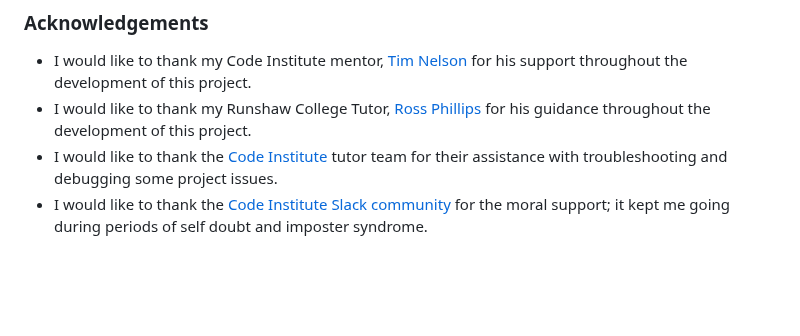
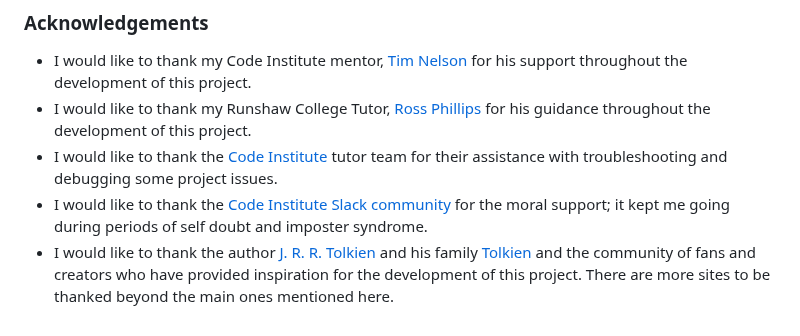
Before and after one commit to Ironmonkeynuts/Tolkien-MS1, a Markdown page: README.md, the part around the change. GitHub-like rendering; blank space fills up the shorter version.

Commit message:
Add further content to Acknowledgements section in Readme

```diff
--- a/README.md
+++ b/README.md
@@ -287,3 +287,4 @@ You can fork this repository by using the following steps:
 - I would like to thank my Runshaw College Tutor, [Ross Phillips](https://www.runshaw.ac.uk/) for his guidance throughout the development of this project.
 - I would like to thank the [Code Institute](https://codeinstitute.net) tutor team for their assistance with troubleshooting and debugging some project issues.
 - I would like to thank the [Code Institute Slack community](https://code-institute-room.slack.com) for the moral support; it kept me going during periods of self doubt and imposter syndrome.
+- I would like to thank the author [J. R. R. Tolkien](https://www.tolkiensociety.org/) and his family [Tolkien](https://www.tolkienestate.com/) and the community of fans and creators who have provided inspiration for the development of this project. There are more sites to be thanked beyond the main ones mentioned here.
```
